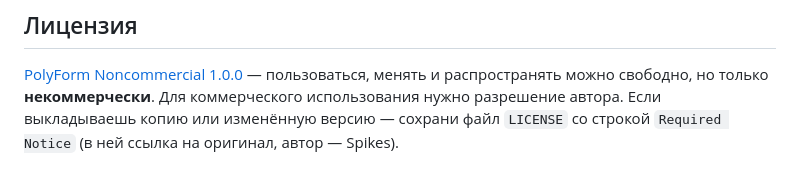
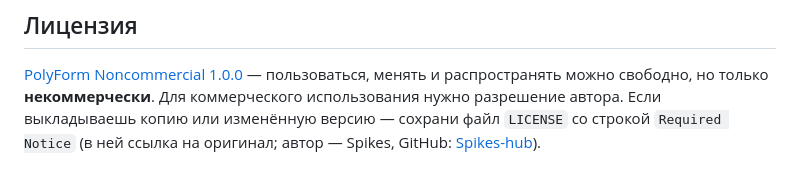
Before and after one commit to Spikes-hub/factorio-chain-calc, a Markdown page: README.ru.md, the part around the change. Drawn GitHub-style.

```diff
--- a/README.ru.md
+++ b/README.ru.md
@@ -73,4 +73,4 @@
 
 [PolyForm Noncommercial 1.0.0](LICENSE) — пользоваться, менять и распространять можно свободно, но только
 **некоммерчески**. Для коммерческого использования нужно разрешение автора. Если выкладываешь копию или
-изменённую версию — сохрани файл `LICENSE` со строкой `Required Notice` (в ней ссылка на оригинал, автор — Spikes).
+изменённую версию — сохрани файл `LICENSE` со строкой `Required Notice` (в ней ссылка на оригинал; автор — Spikes, GitHub: [Spikes-hub](https://github.com/Spikes-hub)).
```
Also changed, not shown: README.md (+1 -1 lines).
